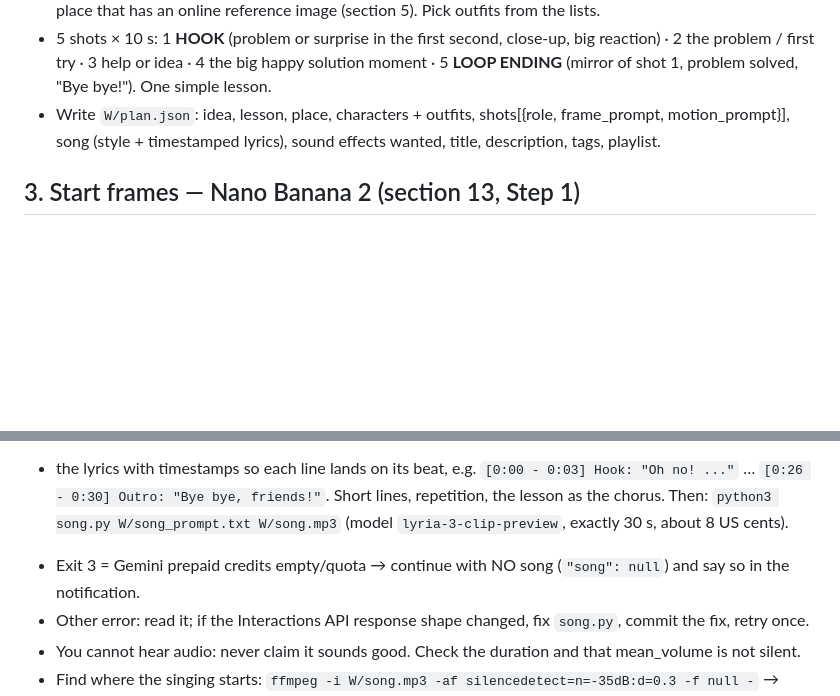
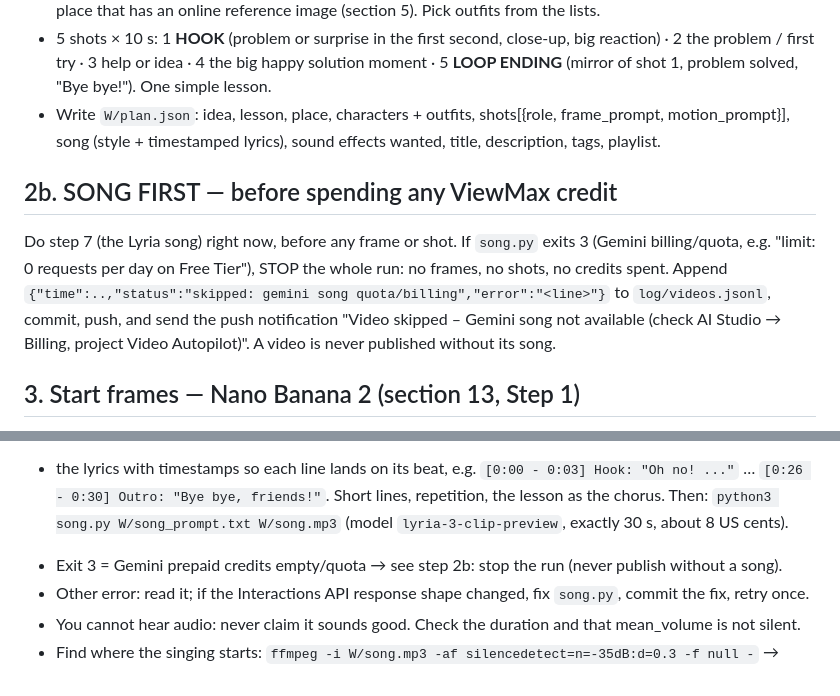
Before and after one commit to lumilolandkids-lang/lumilolandkids-lang.github.io, a Markdown page: TASK_PROMPT_MUSIC.md, 2 parts joined by grey strips. GitHub-like rendering; blank space fills up the shorter version.

Commit message:
Song first: skip the run (no credits) if Lyria is unavailable; never publish without a song
Co-Authored-By: Claude Opus 5.5 <noreply@anthropic.com>
Claude-Session: https://claude.ai/code/session_01SuVMqXsvcSDwXB7uG9T88V

```diff
--- a/TASK_PROMPT_MUSIC.md
+++ b/TASK_PROMPT_MUSIC.md
@@ -29,6 +29,13 @@ notification "ViewMax credits low: N left – video skipped", append `{"time":..
   "Bye bye!"). One simple lesson.
 - Write `W/plan.json`: idea, lesson, place, characters + outfits, shots[{role, frame_prompt, motion_prompt}],
   song (style + timestamped lyrics), sound effects wanted, title, description, tags, playlist.
+
+## 2b. SONG FIRST — before spending any ViewMax credit
+Do step 7 (the Lyria song) right now, before any frame or shot. If `song.py` exits 3 (Gemini billing/quota, e.g.
+"limit: 0 requests per day on Free Tier"), STOP the whole run: no frames, no shots, no credits spent. Append
+`{"time":..,"status":"skipped: gemini song quota/billing","error":"<line>"}` to `log/videos.jsonl`, commit, push, and send
+the push notification "Video skipped – Gemini song not available (check AI Studio → Billing, project Video Autopilot)".
+A video is never published without its song.
 
 ## 3. Start frames — Nano Banana 2 (section 13, Step 1)
 `generate_image` model `nano-banana-2`, aspect_ratio `9:16`, quality `2K`, image_urls = the character sheets in the
@@ -64,7 +71,7 @@ with timestamps so each line lands on its beat, e.g.
 `[0:00 - 0:03] Hook: "Oh no! ..."` … `[0:26 - 0:30] Outro: "Bye bye, friends!"`.
 Short lines, repetition, the lesson as the chorus. Then:
 `python3 song.py W/song_prompt.txt W/song.mp3` (model `lyria-3-clip-preview`, exactly 30 s, about 8 US cents).
-- Exit 3 = Gemini prepaid credits empty/quota → continue with NO song (`"song": null`) and say so in the notification.
+- Exit 3 = Gemini prepaid credits empty/quota → see step 2b: stop the run (never publish without a song).
 - Other error: read it; if the Interactions API response shape changed, fix `song.py`, commit the fix, retry once.
 - You cannot hear audio: never claim it sounds good. Check the duration and that mean_volume is not silent.
 - Find where the singing starts: `ffmpeg -i W/song.mp3 -af silencedetect=n=-35dB:d=0.3 -f null -` → `song_start`.
```
